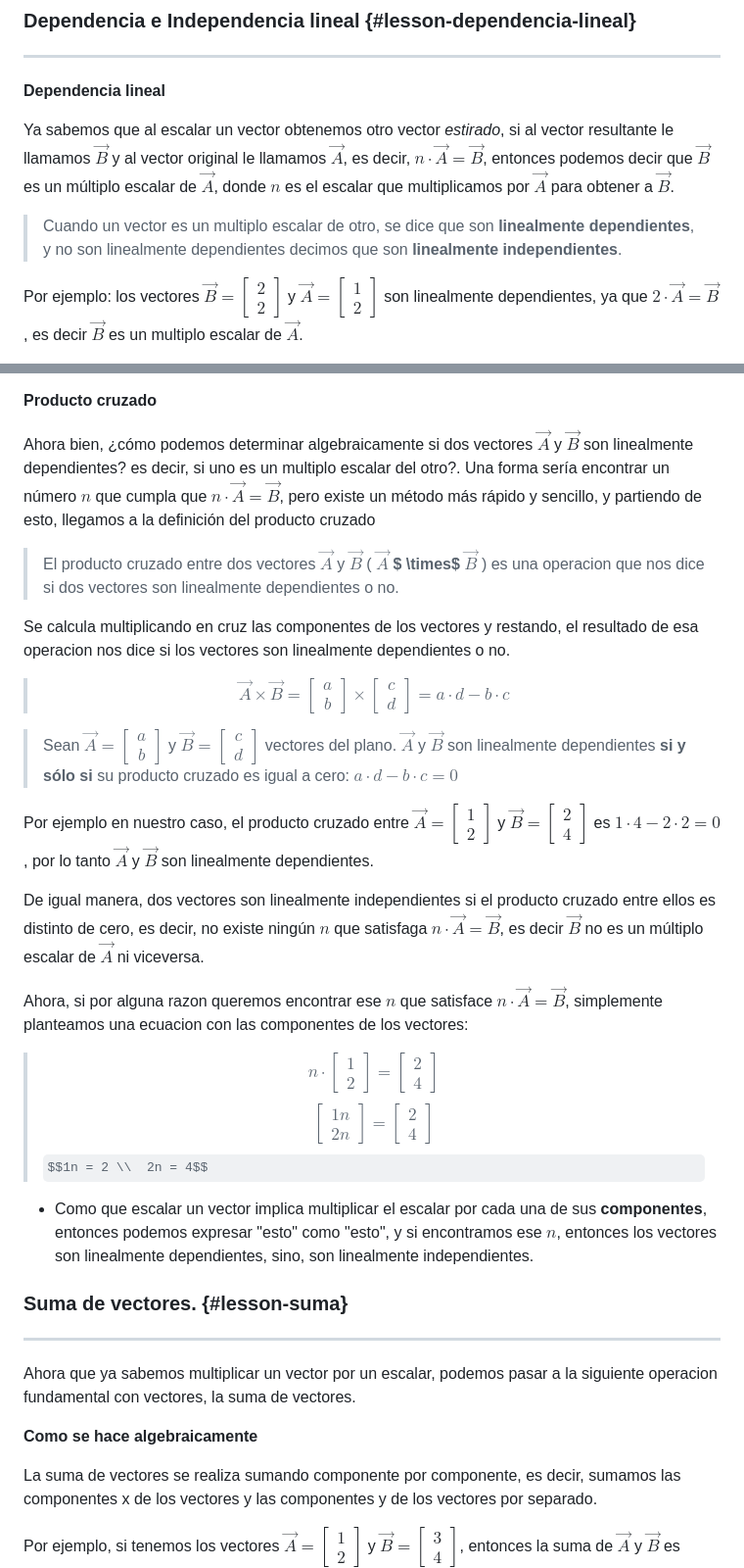
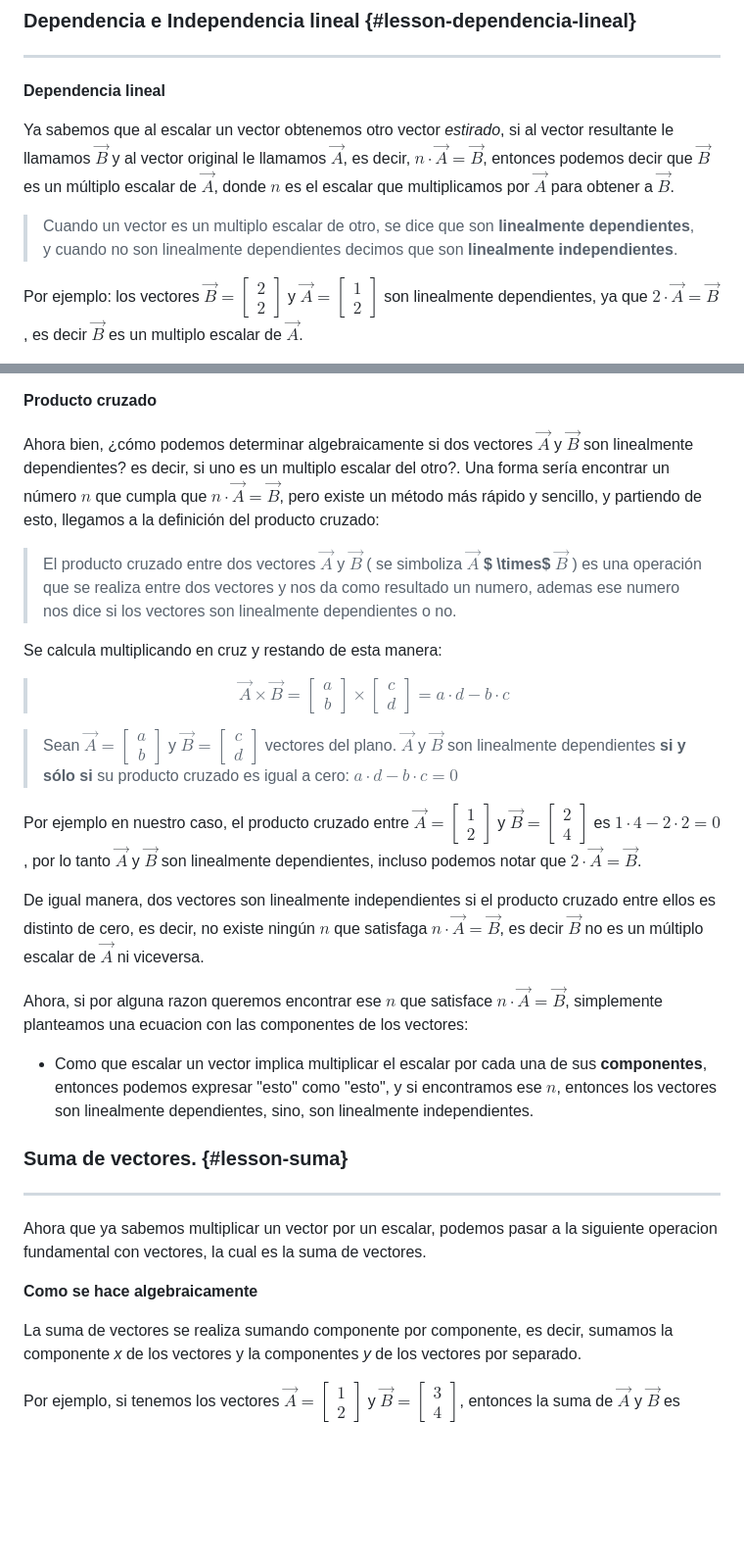
Before and after one commit to imlargo/Proyecto-GVA, a Markdown page: Leccion 2/Leccion 2.md, 2 parts joined by grey strips. Shown at 98% size. GitHub-like rendering; some formulas as TeX source; blank space fills up the shorter version.

Commit message:
work: leccion 2

```diff
--- a/Leccion 2/Leccion 2.md
+++ b/Leccion 2/Leccion 2.md
@@ -110,7 +110,7 @@ El concepto de recta generada por un vector tiene implicaciones importantes en e
 
 Ya sabemos que al escalar un vector obtenemos otro vector _estirado_, si al vector resultante le llamamos $\vec{B}$ y al vector original le llamamos $\vec{A}$, es decir, $n \cdot \vec{A} = \vec{B}$, entonces podemos decir que $\vec{B}$ es un múltiplo escalar de $\vec{A}$, donde $n$ es el escalar que multiplicamos por $\vec{A}$ para obtener a $\vec{B}$.
 
-> Cuando un vector es un multiplo escalar de otro, se dice que son **linealmente dependientes**, y no son linealmente dependientes decimos que son **linealmente independientes**.
+> Cuando un vector es un multiplo escalar de otro, se dice que son **linealmente dependientes**, y cuando no son linealmente dependientes decimos que son **linealmente independientes**.
 
 <!-- Dibujar vectores (2, 4) y (1, 2) y sus etiquetas -->
 
@@ -129,15 +129,15 @@ También notamos que el concepto de dependencia lineal implica que ambos vectore
 
 **Producto cruzado**
 
-Ahora bien, ¿cómo podemos determinar algebraicamente si dos vectores $\vec{A}$ y $\vec{B}$ son linealmente dependientes? es decir, si uno es un multiplo escalar del otro?. Una forma sería encontrar un número **$n$** que cumpla que $n \cdot \vec{A} = \vec{B}$, pero existe un método más rápido y sencillo, y partiendo de esto, llegamos a la definición del producto cruzado
+Ahora bien, ¿cómo podemos determinar algebraicamente si dos vectores $\vec{A}$ y $\vec{B}$ son linealmente dependientes? es decir, si uno es un multiplo escalar del otro?. Una forma sería encontrar un número **$n$** que cumpla que $n \cdot \vec{A} = \vec{B}$, pero existe un método más rápido y sencillo, y partiendo de esto, llegamos a la definición del producto cruzado:
 
 <!-- Definicion producto cruzado -->
 
-> El producto cruzado  entre dos vectores $\vec{A}$ y $\vec{B}$ ( $\vec{A}$ **$ \times$** $\vec{B}$ ) es una operacion que nos dice si dos vectores son linealmente dependientes o no.
+> El producto cruzado  entre dos vectores $\vec{A}$ y $\vec{B}$ ( se simboliza $\vec{A}$ **$ \times$** $\vec{B}$ ) es una operación que se realiza entre dos vectores y nos da como resultado un numero, ademas ese numero nos dice si los vectores son linealmente dependientes o no.
 
 <!-- Definicion producto cruzado algebraicamente, con 2 vectores $\begin{bmatrix} a \\ b \end{bmatrix} $ y $\begin{bmatrix} c \\ d \end{bmatrix}$ compontentes -->
 
-Se calcula multiplicando en cruz las componentes de los vectores y restando, el resultado de esa operacion nos dice si los vectores son linealmente dependientes o no.
+Se calcula multiplicando en cruz y restando de esta manera:
 
 > $$ \vec{A} \times \vec{B} = \begin{bmatrix} a \\ b \end{bmatrix} \times \begin{bmatrix} c \\ d \end{bmatrix} = a \cdot d - b \cdot c $$
 
@@ -147,18 +147,13 @@ Se calcula multiplicando en cruz las componentes de los vectores y restando, el
 
 <!-- Animacion producto cruzado por componentes -->
 
-Por ejemplo en nuestro caso, el producto cruzado entre $\vec{A} = \begin{bmatrix} 1 \\ 2 \end{bmatrix}$ y $\vec{B} = \begin{bmatrix} 2 \\ 4 \end{bmatrix}$ es $1 \cdot 4 - 2 \cdot 2 = 0$, por lo tanto $\vec{A}$ y $\vec{B}$ son linealmente dependientes.
+Por ejemplo en nuestro caso, el producto cruzado entre $\vec{A} = \begin{bmatrix} 1 \\ 2 \end{bmatrix}$ y $\vec{B} = \begin{bmatrix} 2 \\ 4 \end{bmatrix}$ es $1 \cdot 4 - 2 \cdot 2 = 0$, por lo tanto $\vec{A}$ y $\vec{B}$ son linealmente dependientes, incluso podemos notar que $2 \cdot \vec{A} = \vec{B}$.
 
 <!-- Animacion producto cruzado por componentes con numeros -->
 
 De igual manera, dos vectores son linealmente independientes si el producto cruzado entre ellos es distinto de cero, es decir, no existe ningún **$n$** que satisfaga $n \cdot \vec{A} = \vec{B}$, es decir $\vec{B}$ no es un múltiplo escalar de $\vec{A}$ ni viceversa.
 
 Ahora, si por alguna razon queremos encontrar ese **$n$** que satisface $n \cdot \vec{A} = \vec{B}$, simplemente planteamos una ecuacion con las componentes de los vectores:
-
-> $$ n \cdot \begin{bmatrix} 1 \\ 2 \end{bmatrix} = \begin{bmatrix} 2 \\ 4 \end{bmatrix} $$
-$$ \begin{bmatrix} 1n \\ 2n \end{bmatrix} = \begin{bmatrix} 2 \\ 4 \end{bmatrix} $$
-$$1n = 2 \\  2n = 4$$
-
 
 <!-- Convertir a ecuaciones de componentes y despejar n -->
 
@@ -168,13 +163,13 @@ $$1n = 2 \\  2n = 4$$
 ### Suma de vectores. {#lesson-suma}
 ---
 
-Ahora que ya sabemos multiplicar un vector por un escalar, podemos pasar a la siguiente operacion fundamental con vectores, la suma de vectores.
+Ahora que ya sabemos multiplicar un vector por un escalar, podemos pasar a la siguiente operacion fundamental con vectores, la cual es la suma de vectores.
 
 **Como se hace algebraicamente**
 
 <!-- Suma de vectores por componentes -->
 
-La suma de vectores se realiza sumando componente por componente, es decir, sumamos las componentes x de los vectores y las componentes y de los vectores por separado.
+La suma de vectores se realiza sumando componente por componente, es decir, sumamos la componente _x_ de los vectores y la componentes _y_ de los vectores por separado.
 
 <!-- ejemplo con vectores (1, 2) y (3, 4) -->
 
```
